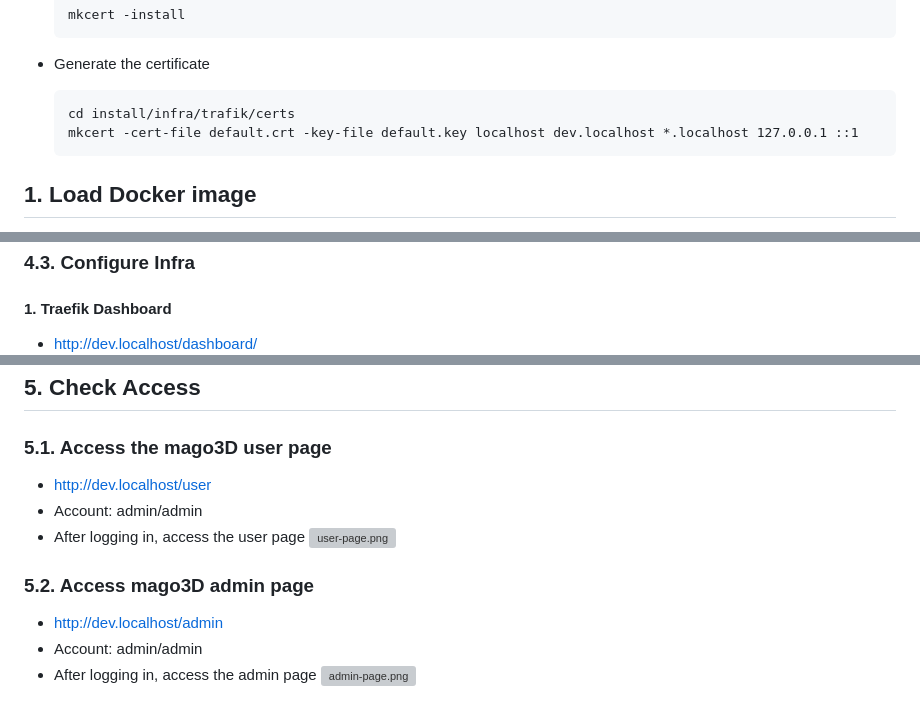
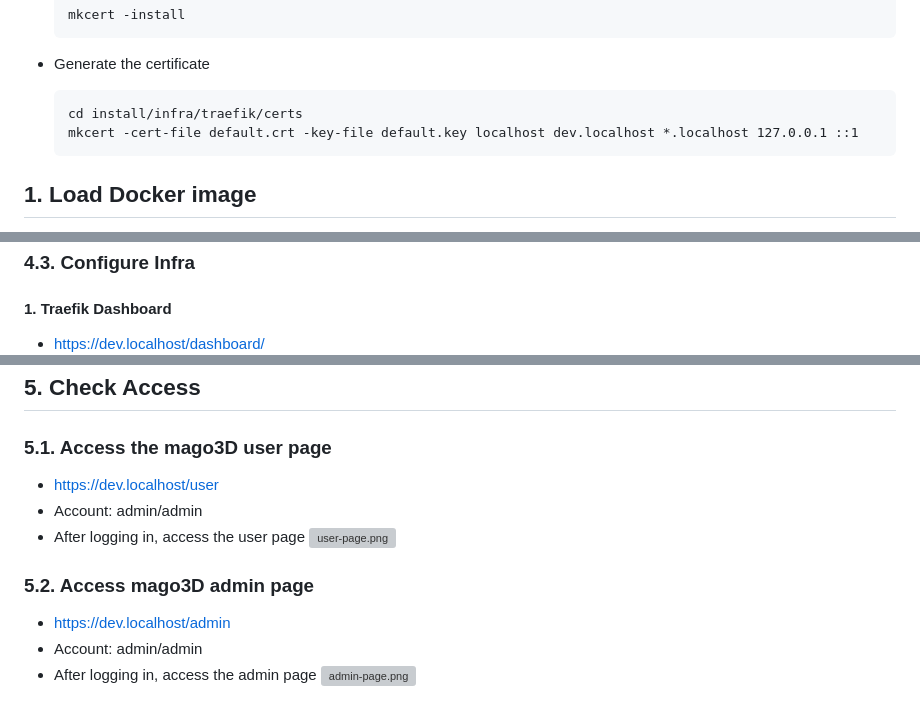
Before and after one commit to TomLeeLive/Gaia3D-mago3d-doc, a Markdown page: lang/en/2_mago3D_Installation_Guide.md, 3 parts joined by grey strips. Drawn GitHub-style; grey boxes are pictures that could not be loaded.

````diff
--- a/lang/en/2_mago3D_Installation_Guide.md
+++ b/lang/en/2_mago3D_Installation_Guide.md
@@ -33,7 +33,7 @@ Generate a localhost certificate using [mkcert](https://github.com/FiloSottile/m
   ```
 * Generate the certificate
   ```cmd
-  cd install/infra/trafik/certs
+  cd install/infra/traefik/certs
   mkcert -cert-file default.crt -key-file default.key localhost dev.localhost *.localhost 127.0.0.1 ::1
   ```
 
@@ -78,7 +78,7 @@ If you want to stop it, run the following command.
 
 ### 4.3. Configure Infra
 #### 1. Traefik Dashboard
-* http://dev.localhost/dashboard/
+* https://dev.localhost/dashboard/
   ![traefik.png](../../images/Installation_Guide/traefik.png)
 
 #### 2. Keycloak
@@ -239,13 +239,13 @@ If you want to stop it, run the following command.
 
 ## 5. Check Access
 ### 5.1. Access the mago3D user page
-* http://dev.localhost/user
+* https://dev.localhost/user
 * Account: admin/admin
 * After logging in, access the user page
   ![user-page.png](../../images/Installation_Guide/user-page.png)
 
 ### 5.2. Access mago3D admin page
-* http://dev.localhost/admin
+* https://dev.localhost/admin
 * Account: admin/admin
 * After logging in, access the admin page
   ![admin-page.png](../../images/Installation_Guide/admin-page.png)
````
Also changed, not shown: other parts of lang/en/2_mago3D_Installation_Guide.md (+3 -3 lines).
